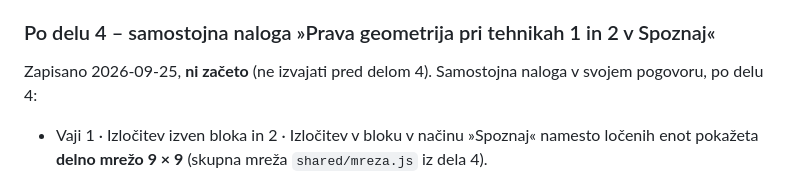
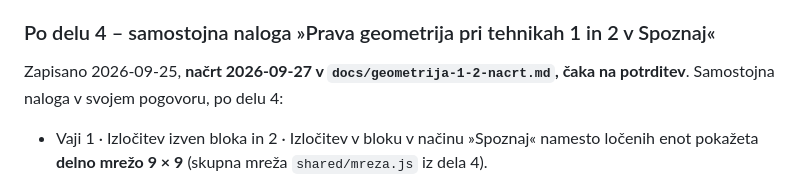
Before and after one commit to Prekmurc/Sudoku, a Markdown page: docs/trening-v-uganki-nacrt.md, the part around the change. GitHub-like rendering.

```diff
--- a/docs/trening-v-uganki-nacrt.md
+++ b/docs/trening-v-uganki-nacrt.md
@@ -502,7 +502,7 @@ načrta in analize.
 
 ### Po delu 4 – samostojna naloga »Prava geometrija pri tehnikah 1 in 2 v Spoznaj«
 
-Zapisano 2026-09-25, **ni začeto** (ne izvajati pred delom 4). Samostojna naloga v svojem
+Zapisano 2026-09-25, **načrt 2026-09-27 v `docs/geometrija-1-2-nacrt.md`, čaka na potrditev**. Samostojna naloga v svojem
 pogovoru, po delu 4:
 
 - Vaji 1 · Izločitev izven bloka in 2 · Izločitev v bloku v načinu »Spoznaj« namesto
```
Also changed, not shown: docs/geometrija-1-2-nacrt.md (added, +308 -0 lines), docs/slike/geometrija-1-2/predlog-1-375-resitev.png (added), docs/slike/geometrija-1-2/predlog-1-375.png (added), docs/slike/geometrija-1-2/predlog-2-1200.png (added), docs/slike/geometrija-1-2/predlog-2-375-izbira.png (added), docs/slike/geometrija-1-2/variante-1-375.png (added), docs/slike/geometrija-1-2/zdaj-1-375.png (added).
